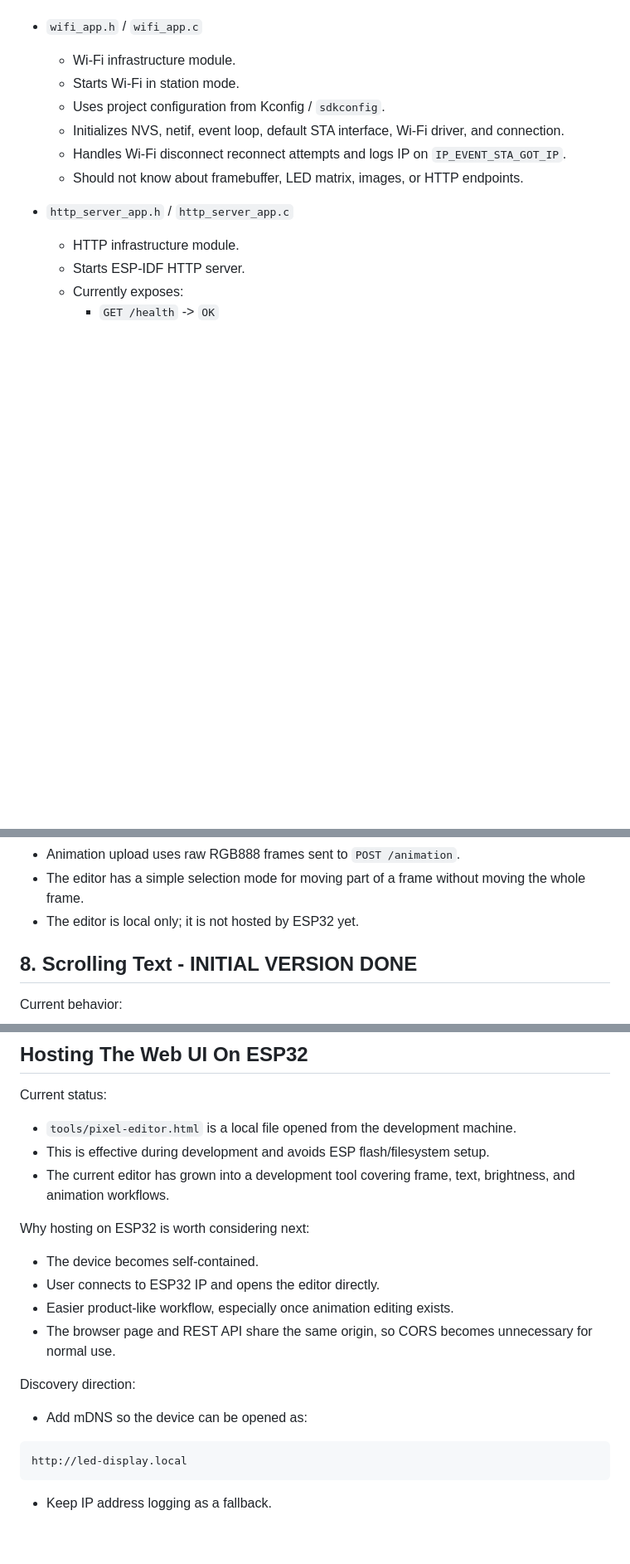
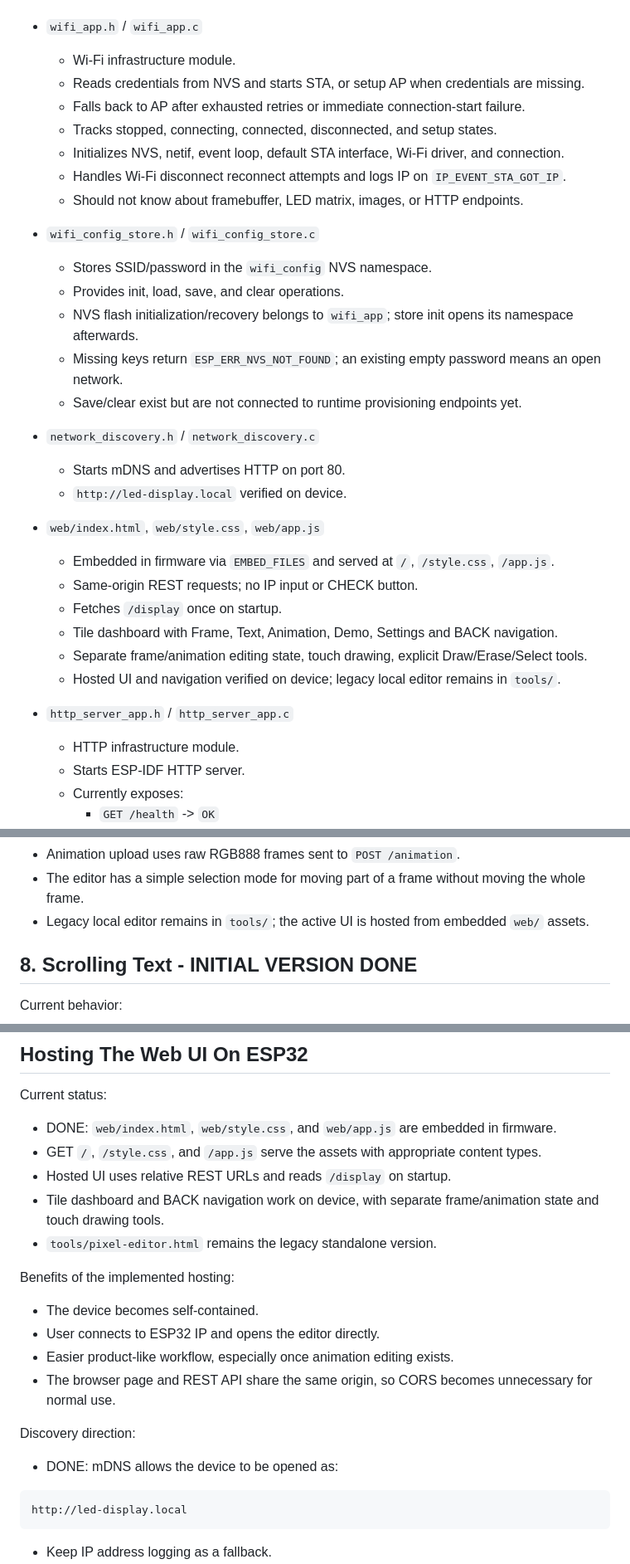
Before and after one commit to mgoszcz/led-display, a Markdown page: project-plan.md, 3 parts joined by grey strips. Shown at 83% size. Drawn GitHub-style; blank space fills up the shorter version.

````diff
--- a/project-plan.md
+++ b/project-plan.md
@@ -113,11 +113,31 @@ Current modules:
 
 - `wifi_app.h` / `wifi_app.c`
   - Wi-Fi infrastructure module.
-  - Starts Wi-Fi in station mode.
-  - Uses project configuration from Kconfig / `sdkconfig`.
+  - Reads credentials from NVS and starts STA, or setup AP when credentials are missing.
+  - Falls back to AP after exhausted retries or immediate connection-start failure.
+  - Tracks stopped, connecting, connected, disconnected, and setup states.
   - Initializes NVS, netif, event loop, default STA interface, Wi-Fi driver, and connection.
   - Handles Wi-Fi disconnect reconnect attempts and logs IP on `IP_EVENT_STA_GOT_IP`.
   - Should not know about framebuffer, LED matrix, images, or HTTP endpoints.
+
+- `wifi_config_store.h` / `wifi_config_store.c`
+  - Stores SSID/password in the `wifi_config` NVS namespace.
+  - Provides init, load, save, and clear operations.
+  - NVS flash initialization/recovery belongs to `wifi_app`; store init opens its namespace afterwards.
+  - Missing keys return `ESP_ERR_NVS_NOT_FOUND`; an existing empty password means an open network.
+  - Save/clear exist but are not connected to runtime provisioning endpoints yet.
+
+- `network_discovery.h` / `network_discovery.c`
+  - Starts mDNS and advertises HTTP on port 80.
+  - `http://led-display.local` verified on device.
+
+- `web/index.html`, `web/style.css`, `web/app.js`
+  - Embedded in firmware via `EMBED_FILES` and served at `/`, `/style.css`, `/app.js`.
+  - Same-origin REST requests; no IP input or CHECK button.
+  - Fetches `/display` once on startup.
+  - Tile dashboard with Frame, Text, Animation, Demo, Settings and BACK navigation.
+  - Separate frame/animation editing state, touch drawing, explicit Draw/Erase/Select tools.
+  - Hosted UI and navigation verified on device; legacy local editor remains in `tools/`.
 
 - `http_server_app.h` / `http_server_app.c`
   - HTTP infrastructure module.
@@ -465,7 +482,7 @@ Current behavior:
 - The editor can add, duplicate, delete, preview, export, import, and send animations.
 - Animation upload uses raw RGB888 frames sent to `POST /animation`.
 - The editor has a simple selection mode for moving part of a frame without moving the whole frame.
-- The editor is local only; it is not hosted by ESP32 yet.
+- Legacy local editor remains in `tools/`; the active UI is hosted from embedded `web/` assets.
 
 ## 8. Scrolling Text - INITIAL VERSION DONE
 
@@ -1267,11 +1282,13 @@ Future ideas:
 
 Current status:
 
-- `tools/pixel-editor.html` is a local file opened from the development machine.
-- This is effective during development and avoids ESP flash/filesystem setup.
-- The current editor has grown into a development tool covering frame, text, brightness, and animation workflows.
+- DONE: `web/index.html`, `web/style.css`, and `web/app.js` are embedded in firmware.
+- GET `/`, `/style.css`, and `/app.js` serve the assets with appropriate content types.
+- Hosted UI uses relative REST URLs and reads `/display` on startup.
+- Tile dashboard and BACK navigation work on device, with separate frame/animation state and touch drawing tools.
+- `tools/pixel-editor.html` remains the legacy standalone version.
 
-Why hosting on ESP32 is worth considering next:
+Benefits of the implemented hosting:
 
 - The device becomes self-contained.
 - User connects to ESP32 IP and opens the editor directly.
@@ -1280,7 +1297,7 @@ Why hosting on ESP32 is worth considering next:
 
 Discovery direction:
 
-- Add mDNS so the device can be opened as:
+- DONE: mDNS allows the device to be opened as:
 
 ```text
 http://led-display.local
````
Also changed, not shown: other parts of project-plan.md (+43 -51 lines).
